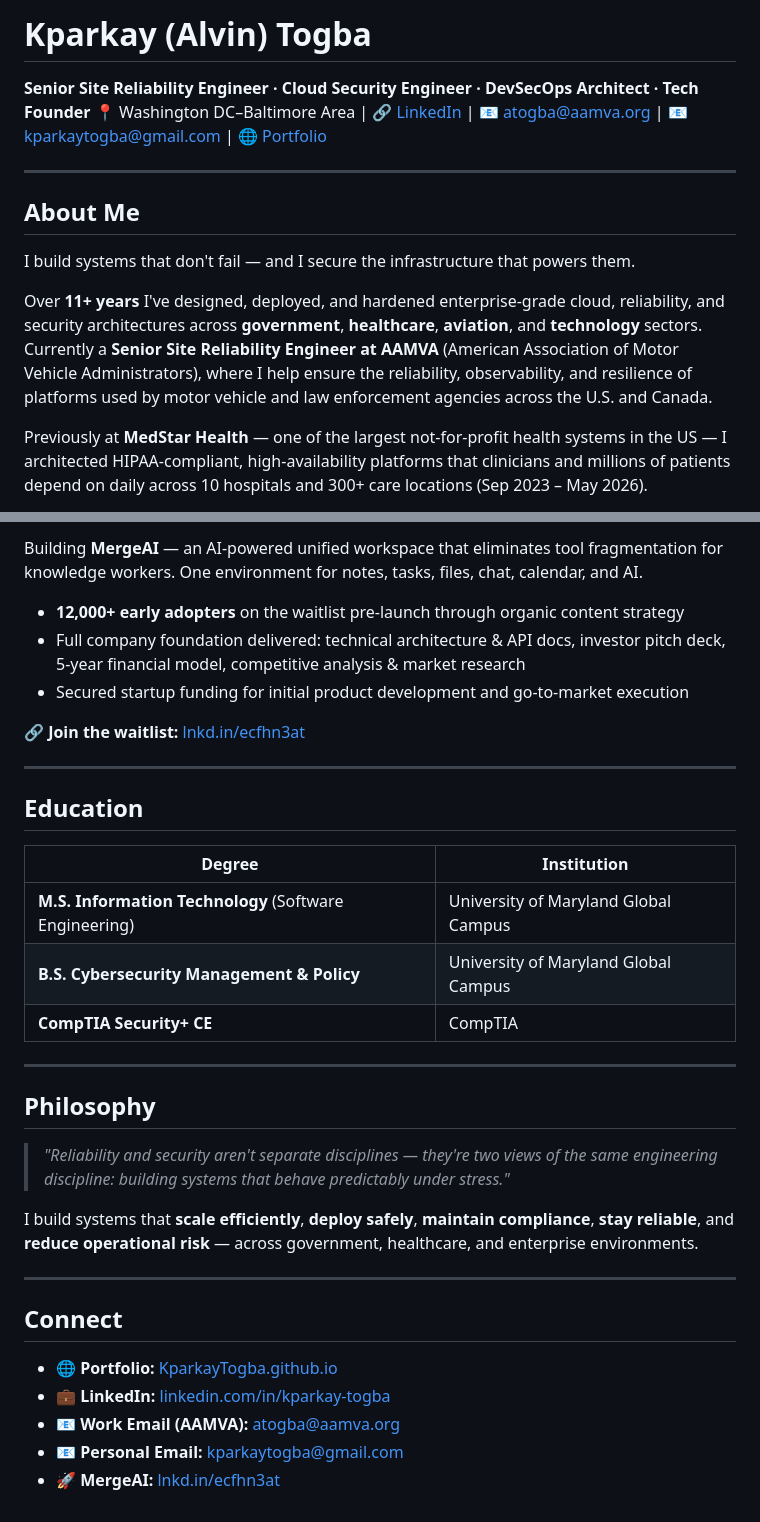
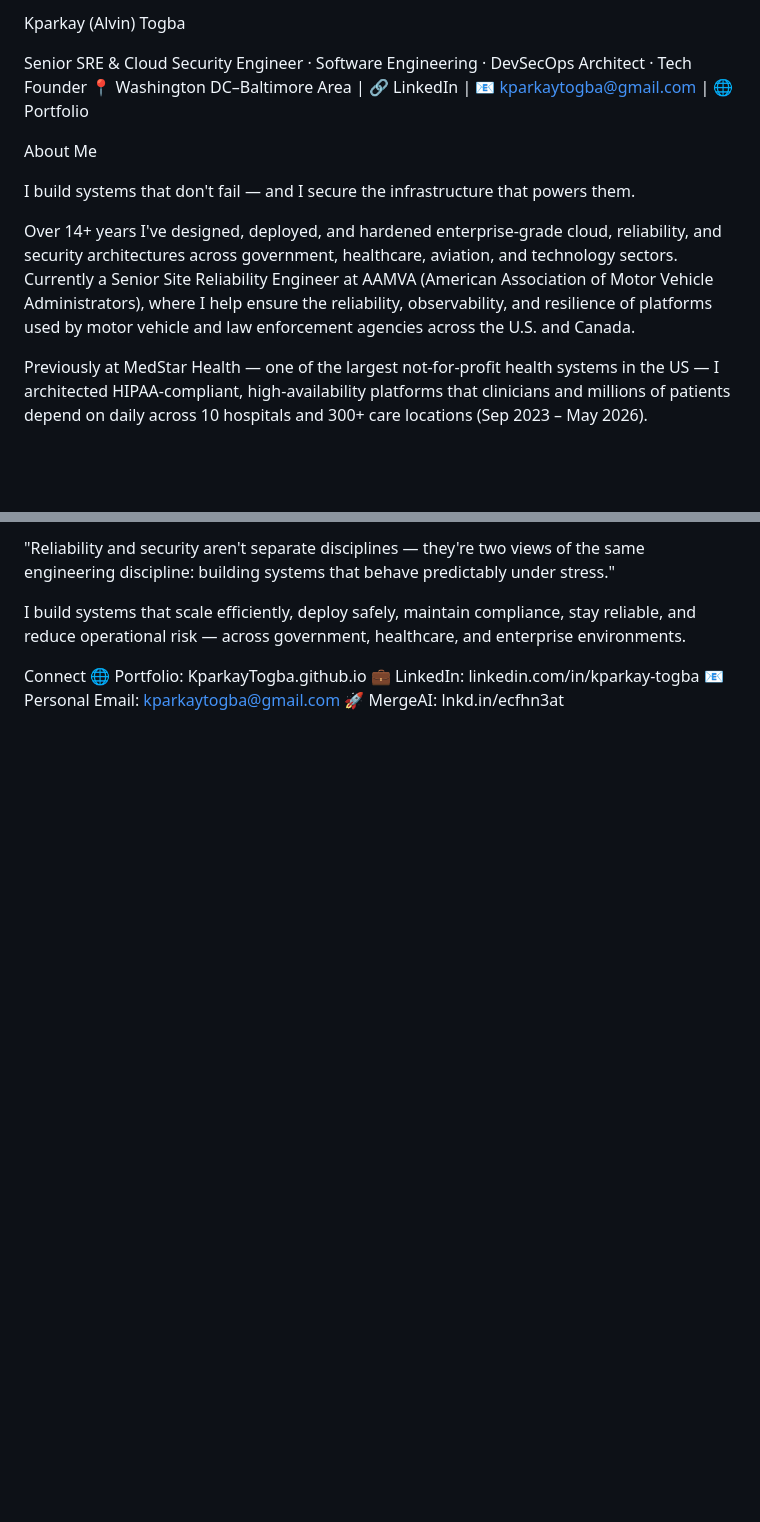
Before and after one commit to KparkayTogba/kparkaytogba.github.io, a Markdown page: README.md, 2 parts joined by grey strips. GitHub-like rendering; blank space fills up the shorter version.

```diff
--- a/README.md
+++ b/README.md
@@ -1,15 +1,12 @@
-# Kparkay (Alvin) Togba
+Kparkay (Alvin) Togba
 
-**Senior Site Reliability Engineer · Cloud Security Engineer · DevSecOps Architect · Tech Founder**
-📍 Washington DC–Baltimore Area | 🔗 [LinkedIn](https://www.linkedin.com/in/kparkay-togba) | 📧 atogba@aamva.org | 📧 kparkaytogba@gmail.com | 🌐 [Portfolio](https://KparkayTogba.github.io)
+Senior SRE & Cloud Security Engineer · Software Engineering · DevSecOps Architect · Tech Founder 📍 Washington DC–Baltimore Area | 🔗 LinkedIn | 📧 kparkaytogba@gmail.com | 🌐 Portfolio
 
----
-
-## About Me
+About Me
 
 I build systems that don't fail — and I secure the infrastructure that powers them.
 
-Over **11+ years** I've designed, deployed, and hardened enterprise-grade cloud, reliability, and security architectures across **government**, **healthcare**, **aviation**, and **technology** sectors. Currently a **Senior Site Reliability Engineer at AAMVA** (American Association of Motor Vehicle Administrators), where I help ensure the reliability, observability, and resilience of platforms used by motor vehicle and law enforcement agencies across the U.S. and Canada.
+Over 14+ years I've designed, deployed, and hardened enterprise-grade cloud, reliability, and security architectures across government, healthcare, aviation, and technology sectors. Currently a Senior Site Reliability Engineer at AAMVA (American Association of Motor Vehicle Administrators), where I help ensure the reliability, observability, and resilience of platforms used by motor vehicle and law enforcement agencies across the U.S. and Canada.
 
-Previously at **MedStar Health** — one of the largest not-for-profit health systems in the US — I architected HIPAA-compliant, high-availability platforms that clinicians and millions of patients depend on daily across 10 hospitals and 300+ care locations (Sep 2023 – May 2026).
+Previously at MedStar Health — one of the largest not-for-profit health systems in the US — I architected HIPAA-compliant, high-availability platforms that clinicians and millions of patients depend on daily across 10 hospitals and 300+ care locations (Sep 2023 – May 2026).
 
@@ -121,36 +101,10 @@ Early foundation in healthcare network security — the start of an 11+ year jou
 
-Building **MergeAI** — an AI-powered unified workspace that eliminates tool fragmentation for knowledge workers. One environment for notes, tasks, files, chat, calendar, and AI.
+"Reliability and security aren't separate disciplines — they're two views of the same engineering discipline: building systems that behave predictably under stress."
 
-- **12,000+ early adopters** on the waitlist pre-launch through organic content strategy
-- Full company foundation delivered: technical architecture & API docs, investor pitch deck, 5-year financial model, competitive analysis & market research
-- Secured startup funding for initial product development and go-to-market execution
+I build systems that scale efficiently, deploy safely, maintain compliance, stay reliable, and reduce operational risk — across government, healthcare, and enterprise environments.
 
-🔗 **Join the waitlist:** [lnkd.in/ecfhn3at](https://lnkd.in/ecfhn3at)
-
----
-
-## Education
-
-| Degree | Institution |
-|--------|-------------|
-| **M.S. Information Technology** (Software Engineering) | University of Maryland Global Campus |
-| **B.S. Cybersecurity Management & Policy** | University of Maryland Global Campus |
-| **CompTIA Security+ CE** | CompTIA |
-
----
-
-## Philosophy
-
-> *"Reliability and security aren't separate disciplines — they're two views of the same engineering discipline: building systems that behave predictably under stress."*
-
-I build systems that **scale efficiently**, **deploy safely**, **maintain compliance**, **stay reliable**, and **reduce operational risk** — across government, healthcare, and enterprise environments.
-
----
-
-## Connect
-
-- 🌐 **Portfolio:** [KparkayTogba.github.io](https://KparkayTogba.github.io)
-- 💼 **LinkedIn:** [linkedin.com/in/kparkay-togba](https://www.linkedin.com/in/kparkay-togba)
-- 📧 **Work Email (AAMVA):** atogba@aamva.org
-- 📧 **Personal Email:** kparkaytogba@gmail.com
-- 🚀 **MergeAI:** [lnkd.in/ecfhn3at](https://lnkd.in/ecfhn3at)
+Connect
+🌐 Portfolio: KparkayTogba.github.io
+💼 LinkedIn: linkedin.com/in/kparkay-togba
+📧 Personal Email: kparkaytogba@gmail.com
+🚀 MergeAI: lnkd.in/ecfhn3at
```
Also changed, not shown: other parts of README.md (+58 -75 lines).
